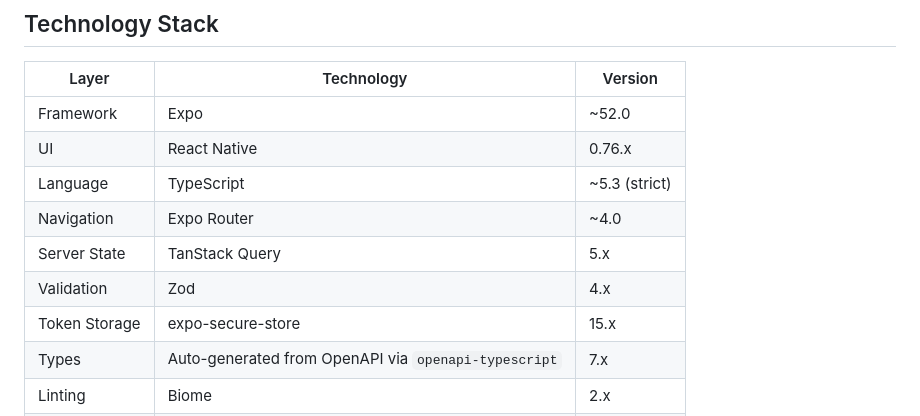
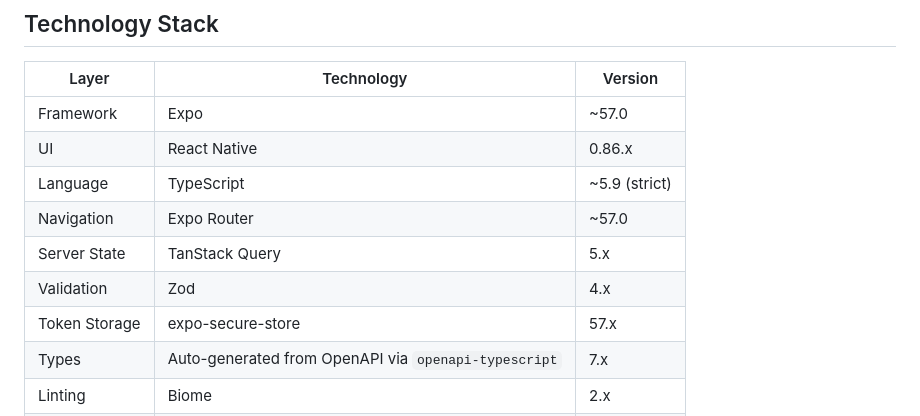
Before and after one commit to mattwwarren/mobile-template, a Markdown page: CLAUDE.md, the part around the change. GitHub-like rendering.

Commit message:
docs: reflect Expo SDK 57 upgrade in CLAUDE.md and README
Update the CLAUDE.md Technology Stack table (Expo ~57.0, React Native 0.86.x,
TypeScript ~5.9, Expo Router ~57.0, expo-secure-store 57.x) and bump the
README Node.js prerequisite to >= 20.19.4 to match react-native 0.86's
engines.node constraint.

Co-Authored-By: Claude Sonnet 5 <noreply@anthropic.com>
Auto-Dev-Stage: impl-complete

```diff
--- a/CLAUDE.md
+++ b/CLAUDE.md
@@ -6,13 +6,13 @@ React Native mobile template for consuming FastAPI backends. Reference implement
 
 | Layer | Technology | Version |
 |-------|------------|---------|
-| Framework | Expo | ~52.0 |
-| UI | React Native | 0.76.x |
-| Language | TypeScript | ~5.3 (strict) |
-| Navigation | Expo Router | ~4.0 |
+| Framework | Expo | ~57.0 |
+| UI | React Native | 0.86.x |
+| Language | TypeScript | ~5.9 (strict) |
+| Navigation | Expo Router | ~57.0 |
 | Server State | TanStack Query | 5.x |
 | Validation | Zod | 4.x |
-| Token Storage | expo-secure-store | 15.x |
+| Token Storage | expo-secure-store | 57.x |
 | Types | Auto-generated from OpenAPI via `openapi-typescript` | 7.x |
 | Linting | Biome | 2.x |
 | Testing | Jest (expo-jest preset) | - |
```
Also changed, not shown: README.md (+1 -1 lines).
